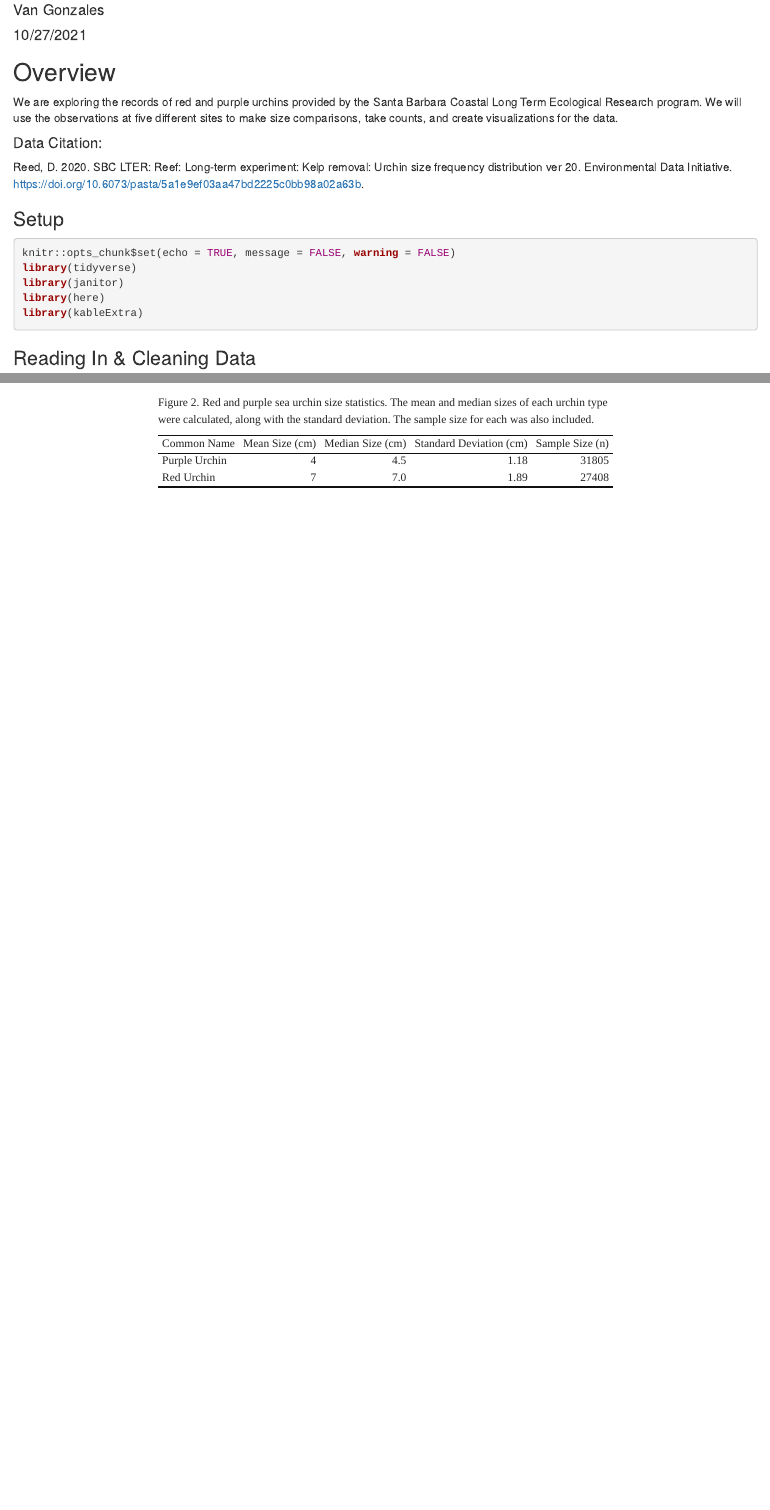
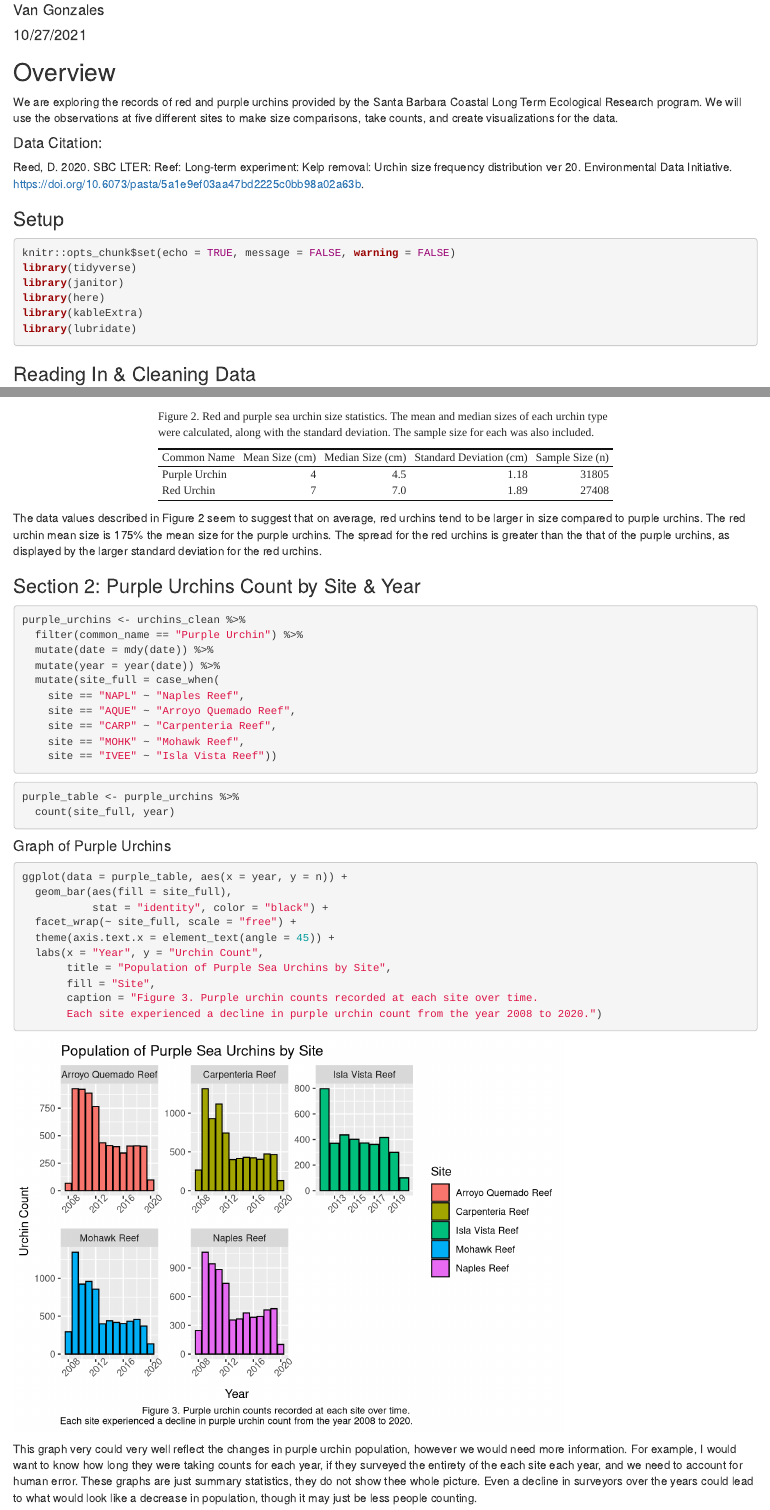
Before and after one commit to savanagonzales/a3-task3-task4-sg, an R Markdown document (a3_task3_van_gonzales.Rmd): the page in a window 1100 px wide, from 70 px down, and a second part further down, joined at a grey line. Rendered offline with R 4.5, knitr and Pandoc, with nearby package versions; column names are cleaned by a stand-in for the janitor package.

Commit message:
final edits to task 3. finished.

````diff
--- a/a3_task3_van_gonzales.Rmd
+++ b/a3_task3_van_gonzales.Rmd
@@ -17,6 +17,7 @@ library(tidyverse)
 library(janitor)
 library(here)
 library(kableExtra)
+library(lubridate)
 
 ```
 
@@ -61,3 +62,39 @@ urchins_stats %>%
 
 
 ```
+
+The data values described in Figure 2 seem to suggest that on average, red urchins tend to be larger in size compared to purple urchins. The red urchin mean size is 175% the mean size for the purple urchins. The spread for the red urchins is greater than the that of the purple urchins, as displayed by the larger standard deviation for the red urchins.
+
+### Section 2: Purple Urchins Count by Site & Year
+```{r}
+purple_urchins <- urchins_clean %>%
+  filter(common_name == "Purple Urchin") %>%
+  mutate(date = mdy(date)) %>%
+  mutate(year = year(date)) %>%
+  mutate(site_full = case_when(
+    site == "NAPL" ~ "Naples Reef",
+    site == "AQUE" ~ "Arroyo Quemado Reef",
+    site == "CARP" ~ "Carpenteria Reef",
+    site == "MOHK" ~ "Mohawk Reef",
+    site == "IVEE" ~ "Isla Vista Reef"))
+```
+
+```{r}
+purple_table <- purple_urchins %>%
+  count(site_full, year)
+```
+
+#### Graph of Purple Urchins
+```{r}
+ggplot(data = purple_table, aes(x = year, y = n)) +
+  geom_bar(aes(fill = site_full),
+           stat = "identity", color = "black") +
+  facet_wrap(~ site_full, scale = "free") +
+  theme(axis.text.x = element_text(angle = 45)) +
+  labs(x = "Year", y = "Urchin Count",
+       title = "Population of Purple Sea Urchins by Site",
+       fill = "Site",
+       caption = "Figure 3. Purple urchin counts recorded at each site over time.
+       Each site experienced a decline in purple urchin count from the year 2008 to 2020.")
+```
+This graph very could very well reflect the changes in purple urchin population, however we would need more information. For example, I would want to know how long they were taking counts for each year, if they surveyed the entirety of the each site each year, and we need to account for human error. These graphs are just summary statistics, they do not show thee whole picture. Even a decline in surveyors over the years could lead to what would look like a decrease in population, though it may just be less people counting.
````
